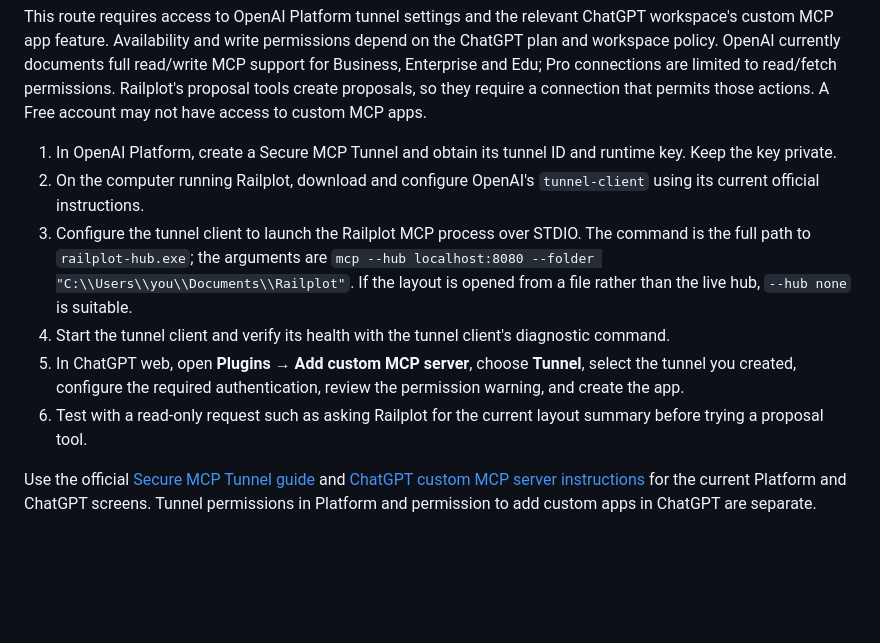
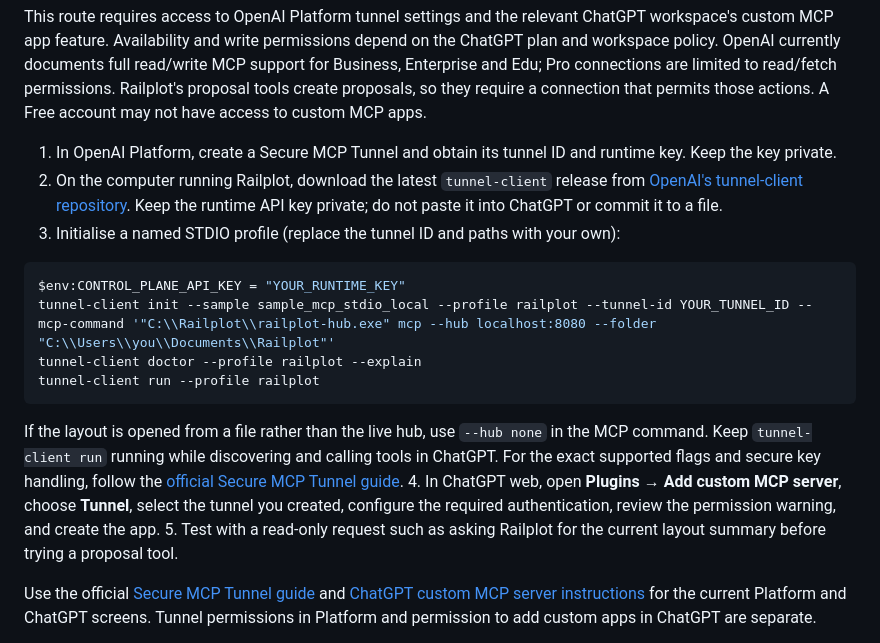
Before and after one commit to LMJuerioeoe/railplot, a Markdown page: docs/chatgpt.md, the part around the change. Drawn GitHub-style; blank space fills up the shorter version.

Commit message:
Add verified Secure MCP Tunnel client quickstart

````diff
--- a/docs/chatgpt.md
+++ b/docs/chatgpt.md
@@ -54,11 +54,20 @@ ChatGPT web does not launch a local process on your computer. To use a local Rai
 This route requires access to OpenAI Platform tunnel settings and the relevant ChatGPT workspace's custom MCP app feature. Availability and write permissions depend on the ChatGPT plan and workspace policy. OpenAI currently documents full read/write MCP support for Business, Enterprise and Edu; Pro connections are limited to read/fetch permissions. Railplot's proposal tools create proposals, so they require a connection that permits those actions. A Free account may not have access to custom MCP apps.
 
 1. In OpenAI Platform, create a Secure MCP Tunnel and obtain its tunnel ID and runtime key. Keep the key private.
-2. On the computer running Railplot, download and configure OpenAI's `tunnel-client` using its current official instructions.
-3. Configure the tunnel client to launch the Railplot MCP process over STDIO. The command is the full path to `railplot-hub.exe`; the arguments are `mcp --hub localhost:8080 --folder "C:\\Users\\you\\Documents\\Railplot"`. If the layout is opened from a file rather than the live hub, `--hub none` is suitable.
-4. Start the tunnel client and verify its health with the tunnel client's diagnostic command.
-5. In ChatGPT web, open **Plugins → Add custom MCP server**, choose **Tunnel**, select the tunnel you created, configure the required authentication, review the permission warning, and create the app.
-6. Test with a read-only request such as asking Railplot for the current layout summary before trying a proposal tool.
+2. On the computer running Railplot, download the latest `tunnel-client` release from [OpenAI's tunnel-client repository](https://github.com/openai/tunnel-client). Keep the runtime API key private; do not paste it into ChatGPT or commit it to a file.
+3. Initialise a named STDIO profile (replace the tunnel ID and paths with your own):
+
+```powershell
+$env:CONTROL_PLANE_API_KEY = "YOUR_RUNTIME_KEY"
+tunnel-client init --sample sample_mcp_stdio_local --profile railplot --tunnel-id YOUR_TUNNEL_ID --mcp-command '"C:\\Railplot\\railplot-hub.exe" mcp --hub localhost:8080 --folder "C:\\Users\\you\\Documents\\Railplot"'
+tunnel-client doctor --profile railplot --explain
+tunnel-client run --profile railplot
+```
+
+If the layout is opened from a file rather than the live hub, use `--hub none` in the MCP command. Keep `tunnel-client run` running while discovering and calling tools in ChatGPT. For the exact supported flags and secure key handling, follow the [official Secure MCP Tunnel guide](https://developers.openai.com/api/docs/guides/secure-mcp-tunnels).
+4. In ChatGPT web, open **Plugins → Add custom MCP server**, choose **Tunnel**, select the tunnel you created, configure the required authentication, review the permission warning, and create the app.
+5. Test with a read-only request such as asking Railplot for the current layout summary before trying a proposal tool.
+
 
 Use the official [Secure MCP Tunnel guide](https://developers.openai.com/api/docs/guides/secure-mcp-tunnels) and [ChatGPT custom MCP server instructions](https://help.openai.com/en/articles/12584461-connecting-custom-mcp-servers-in-chatgpt) for the current Platform and ChatGPT screens. Tunnel permissions in Platform and permission to add custom apps in ChatGPT are separate.
 
````
